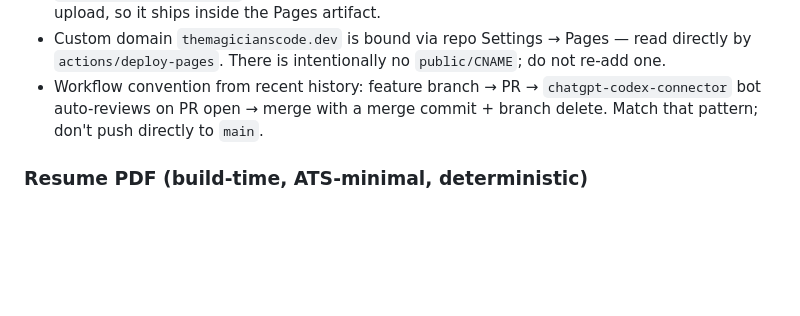
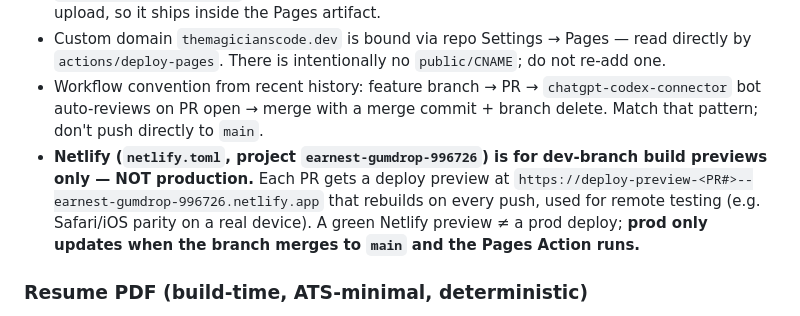
Before and after one commit to The-Magicians-Code/The-Magicians-Code.github.io, a Markdown page: CLAUDE.md, the part around the change. GitHub-like rendering; blank space fills up the shorter version.

Commit message:
docs(claude.md): note Netlify previews are dev-only, prod is GitHub Pages
Co-Authored-By: Claude Opus 4.8 (1M context) <noreply@anthropic.com>

```diff
--- a/CLAUDE.md
+++ b/CLAUDE.md
@@ -24,6 +24,7 @@ Precedent: the bento card morph-jump ("expands right, then jumps to center", Saf
 - GitHub Actions workflow at [.github/workflows/deploy.yml](.github/workflows/deploy.yml) runs on push to `main`. The `build` job is explicit (it does not use `withastro/action`): `checkout` → `setup-node` (Node 22, npm cache) → `configure-pages` → `npm ci` → `npm run build` → install `poppler-utils` → `npm run resume:pdf` → `npm run resume:pdf:verify` → `upload-pages-artifact (path: dist)`. The `deploy` job then runs `actions/deploy-pages@v5`. The PDF is generated (and verified) **between** build and artifact upload, so it ships inside the Pages artifact.
 - Custom domain `themagicianscode.dev` is bound via repo Settings → Pages — read directly by `actions/deploy-pages`. There is intentionally no `public/CNAME`; do not re-add one.
 - Workflow convention from recent history: feature branch → PR → `chatgpt-codex-connector` bot auto-reviews on PR open → merge with a merge commit + branch delete. Match that pattern; don't push directly to `main`.
+- **Netlify (`netlify.toml`, project `earnest-gumdrop-996726`) is for dev-branch build previews only — NOT production.** Each PR gets a deploy preview at `https://deploy-preview-<PR#>--earnest-gumdrop-996726.netlify.app` that rebuilds on every push, used for remote testing (e.g. Safari/iOS parity on a real device). A green Netlify preview ≠ a prod deploy; **prod only updates when the branch merges to `main` and the Pages Action runs.**
 
 ### Resume PDF (build-time, ATS-minimal, deterministic)
 
```
